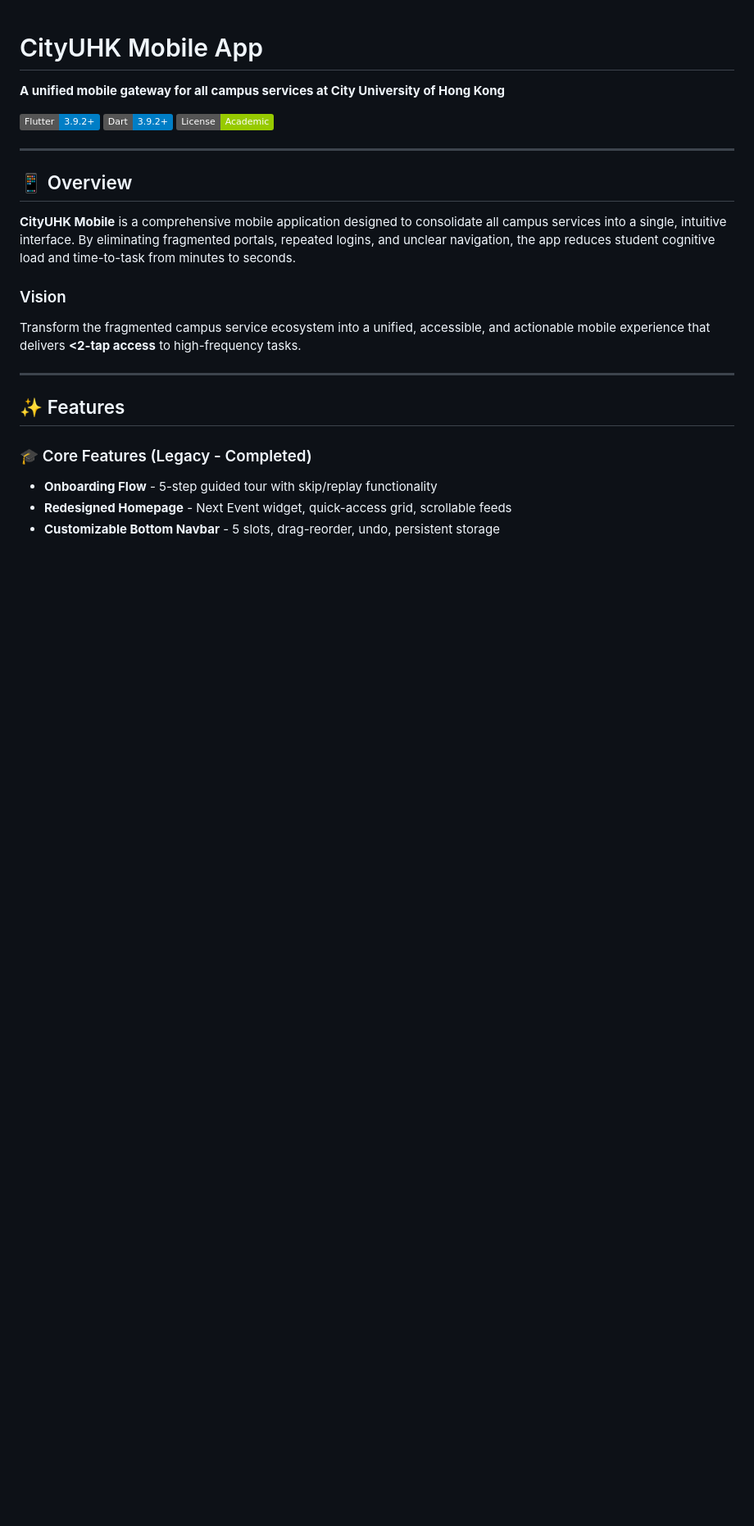
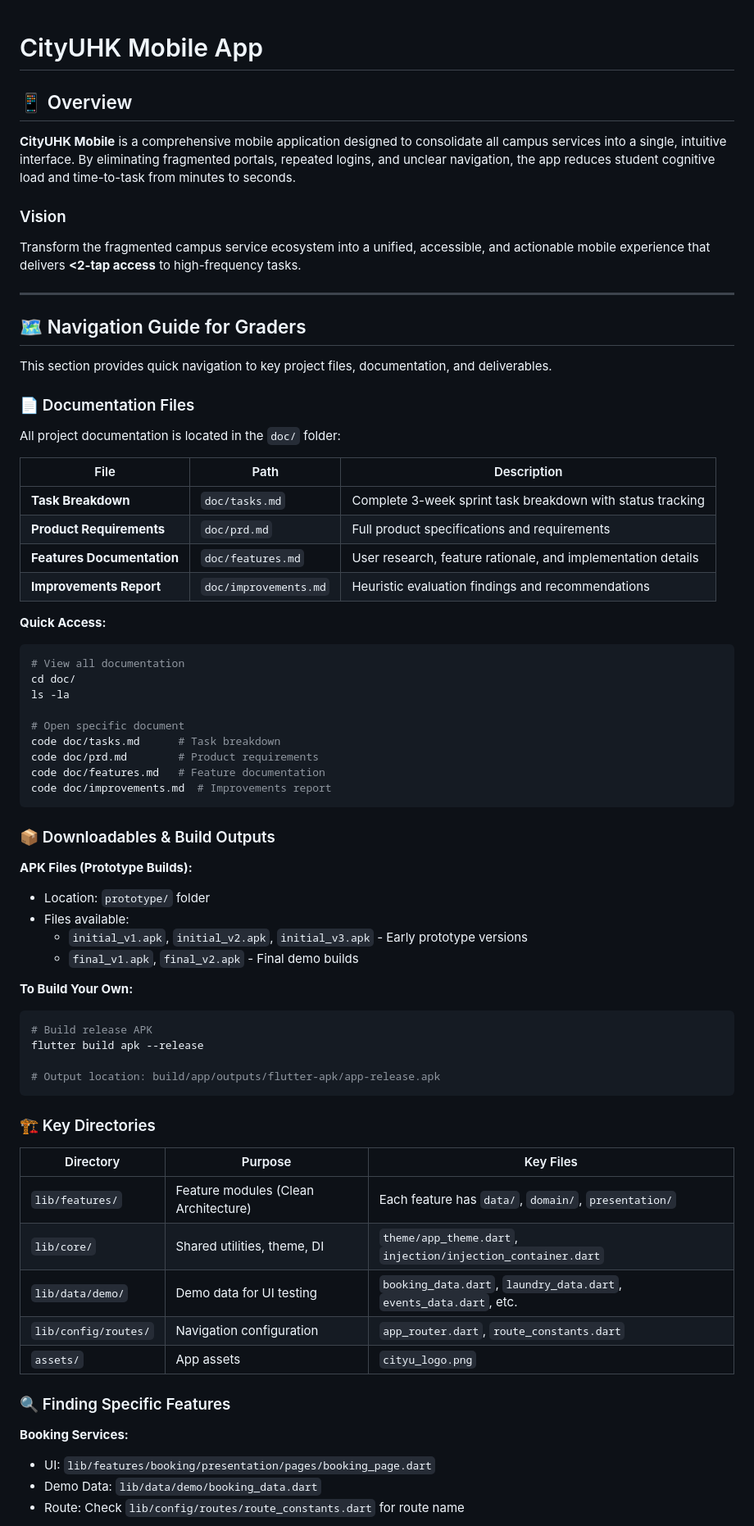
Before and after one commit to lfernande3/hci_group, a Markdown page: README.md, the part around one of its changes. Shown at 82% size. Drawn GitHub-style; badges without logos; blank space fills up the shorter version.

````diff
--- a/README.md
+++ b/README.md
@@ -1,12 +1,4 @@
 # CityUHK Mobile App
-
-**A unified mobile gateway for all campus services at City University of Hong Kong**
-
-[![Flutter](https://img.shields.io/badge/Flutter-3.9.2+-blue.svg)](https://flutter.dev)
-[![Dart](https://img.shields.io/badge/Dart-3.9.2+-blue.svg)](https://dart.dev)
-[![License](https://img.shields.io/badge/License-Academic-green.svg)](LICENSE)
-
----
 
 ## 📱 Overview
 
@@ -17,9 +9,64 @@ Transform the fragmented campus service ecosystem into a unified, accessible, an
 
 ---
 
-## ✨ Features
+## 🗺️ Navigation Guide for Graders
 
-### 🎓 Core Features (Legacy - Completed)
-- **Onboarding Flow** - 5-step guided tour with skip/replay functionality
-- **Redesigned Homepage** - Next Event widget, quick-access grid, scrollable feeds
-- **Customizable Bottom Navbar** - 5 slots, drag-reorder, undo, persistent storage
+This section provides quick navigation to key project files, documentation, and deliverables.
+
+### 📄 Documentation Files
+
+All project documentation is located in the `doc/` folder:
+
+| File | Path | Description |
+|------|------|-------------|
+| **Task Breakdown** | `doc/tasks.md` | Complete 3-week sprint task breakdown with status tracking |
+| **Product Requirements** | `doc/prd.md` | Full product specifications and requirements |
+| **Features Documentation** | `doc/features.md` | User research, feature rationale, and implementation details |
+| **Improvements Report** | `doc/improvements.md` | Heuristic evaluation findings and recommendations |
+
+**Quick Access:**
+```bash
+# View all documentation
+cd doc/
+ls -la
+
+# Open specific document
+code doc/tasks.md      # Task breakdown
+code doc/prd.md        # Product requirements
+code doc/features.md   # Feature documentation
+code doc/improvements.md  # Improvements report
+```
+
+### 📦 Downloadables & Build Outputs
+
+**APK Files (Prototype Builds):**
+- Location: `prototype/` folder
+- Files available:
+  - `initial_v1.apk`, `initial_v2.apk`, `initial_v3.apk` - Early prototype versions
+  - `final_v1.apk`, `final_v2.apk` - Final demo builds
+
+**To Build Your Own:**
+```bash
+# Build release APK
+flutter build apk --release
+
+# Output location: build/app/outputs/flutter-apk/app-release.apk
+```
+
+### 🏗️ Key Directories
+
+| Directory | Purpose | Key Files |
+|-----------|---------|-----------|
+| `lib/features/` | Feature modules (Clean Architecture) | Each feature has `data/`, `domain/`, `presentation/` |
+| `lib/core/` | Shared utilities, theme, DI | `theme/app_theme.dart`, `injection/injection_container.dart` |
+| `lib/data/demo/` | Demo data for UI testing | `booking_data.dart`, `laundry_data.dart`, `events_data.dart`, etc. |
+| `lib/config/routes/` | Navigation configuration | `app_router.dart`, `route_constants.dart` |
+| `assets/` | App assets | `cityu_logo.png` |
+
+### 🔍 Finding Specific Features
+
+**Booking Services:**
+- UI: `lib/features/booking/presentation/pages/booking_page.dart`
+- Demo Data: `lib/data/demo/booking_data.dart`
+- Route: Check `lib/config/routes/route_constants.dart` for route name
+
````
Also changed, not shown: other parts of README.md (+163 -97 lines).
